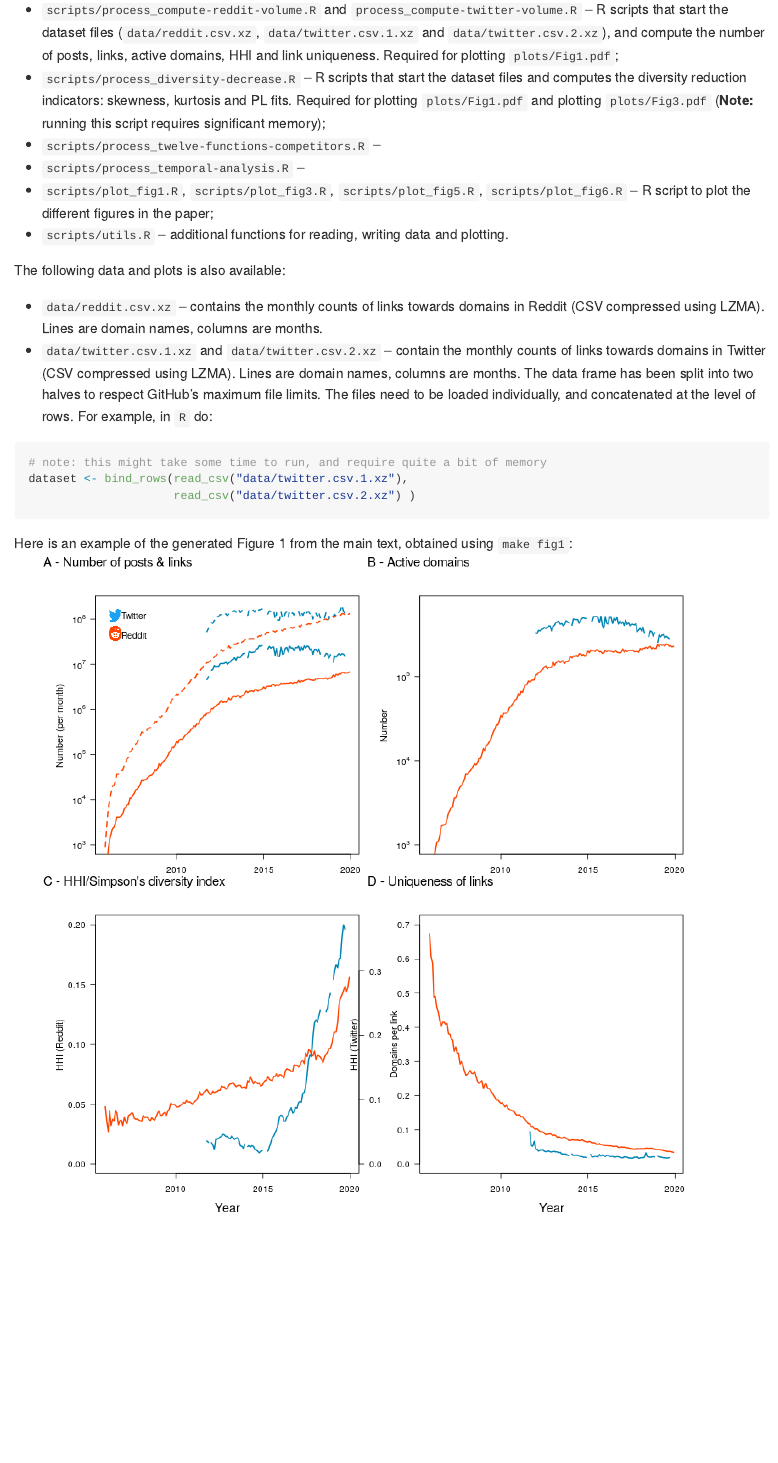
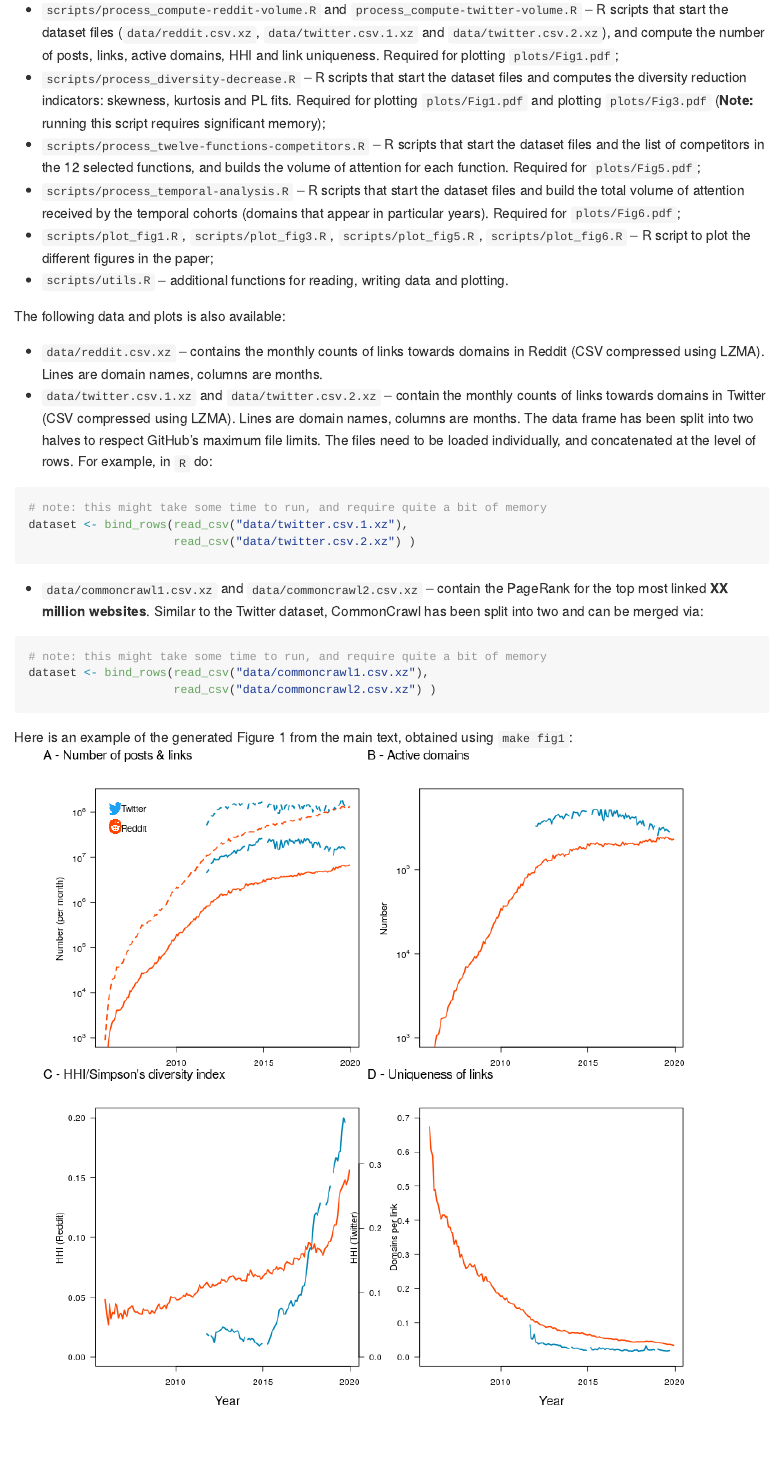
Before and after one commit to behavioral-ds/online-diversity, an R Markdown document (README.Rmd): the page in a window 1100 px wide, from 840 px down. The pictures show the output file README.md that the author committed with the source, drawn offline in the style of GitHub.

Commit message:
done for now with README. Still requires the Python part.

````diff
--- a/README.Rmd
+++ b/README.Rmd
@@ -31,8 +31,8 @@ This repository contains the following code scripts:
 
 * `scripts/process_compute-reddit-volume.R` and `process_compute-twitter-volume.R` -- R scripts that start the dataset files (`data/reddit.csv.xz`, `data/twitter.csv.1.xz` and `data/twitter.csv.2.xz`), and compute the number of posts, links, active domains, HHI and link uniqueness. Required for plotting `plots/Fig1.pdf`;
 * `scripts/process_diversity-decrease.R` -- R scripts that start the dataset files and computes the diversity reduction indicators: skewness, kurtosis and PL fits. Required for plotting `plots/Fig1.pdf` and plotting `plots/Fig3.pdf` (**Note:** running this script requires significant memory);
-* `scripts/process_twelve-functions-competitors.R` --
-* `scripts/process_temporal-analysis.R` --
+* `scripts/process_twelve-functions-competitors.R` -- R scripts that start the dataset files and the list of competitors in the 12 selected functions, and builds the volume of attention for each function. Required for `plots/Fig5.pdf`;
+* `scripts/process_temporal-analysis.R` -- R scripts that start the dataset files and build the total volume of attention received by the temporal cohorts (domains that appear in particular years). Required for `plots/Fig6.pdf`;
 * `scripts/plot_fig1.R`, `scripts/plot_fig3.R`, `scripts/plot_fig5.R`, `scripts/plot_fig6.R` -- R script to plot the different figures in the paper;
 * `scripts/utils.R` -- additional functions for reading, writing data and plotting.
 
@@ -45,26 +46,16 @@ The following data and plots is also available:
 dataset <- bind_rows(read_csv("data/twitter.csv.1.xz"),
                      read_csv("data/twitter.csv.2.xz") )
 ```
-
-<!-- * `plots/vocation-map-static.pdf` -- a static version of the Vocation Map.  -->
-<!-- * `plots/vocation-map-interactive.html` -- the interactive version of the Vocation Map. Also available at http://bit.ly/vocation-map-interactive . -->
-<!-- * `plots/confusion-heatmap-dendogram.pdf` -- the confusion map for the XGBoost classifier (based on `data/prediction-results/*`) -->
+* `data/commoncrawl1.csv.xz` and `data/commoncrawl2.csv.xz` -- contain the PageRank for the top most linked **2.8 million websites**. Similar to the Twitter dataset, CommonCrawl has been split into two and can be merged via:
+```{r, eval=FALSE}
+# note: this might take some time to run, and require quite a bit of memory
+library(tidyverse)
+dataset <- bind_rows(read_csv("data/commoncrawl1.csv.xz"),
+                     read_csv("data/commoncrawl2.csv.xz") )
+```
 
 Here is an example of the generated Figure 1 from the main text, obtained using `make fig1`:
 ![A static version of the Vocation Map.](plots/Fig1.png)
-<!-- ![Confusion map showing that even when the prediction is wrong, it is still pretty good.](plots/confusion-heatmap-dendogram.png) -->
-
-<!-- Additional data file: -->
-<!-- === -->
-
-<!-- The following files cannot be publicly shared due to the Twitter's and IBM Watson's Terms of Service. -->
-<!-- However, these files could be provided privately upon request, requests are evaluated at a case-by-case basis. -->
-
-<!-- * `data/all_users_data.csv.xz` -- contains the psychological profiles of all 128,278 users in our study; -->
-<!-- * `data/10_professions_data.csv.xz` -- contains the Big5 and the personal values (10 features) for 38,073 users in the occupation prediction part of the paper; -->
-<!-- * `data/10_professions_data_big5.csv.xz` -- contains solely the Big5 traits for the 38,073 users above (useful for the ablation study); -->
-<!-- * `data/10_professions_data_values.csv.xz` -- contains solely the personal values for the 38,073 users above (useful for the ablation study). -->
-
 
 License
 ===
````
Also changed, not shown: README.md, table.tex (deleted), README.Rmd (1 more changed lines).
